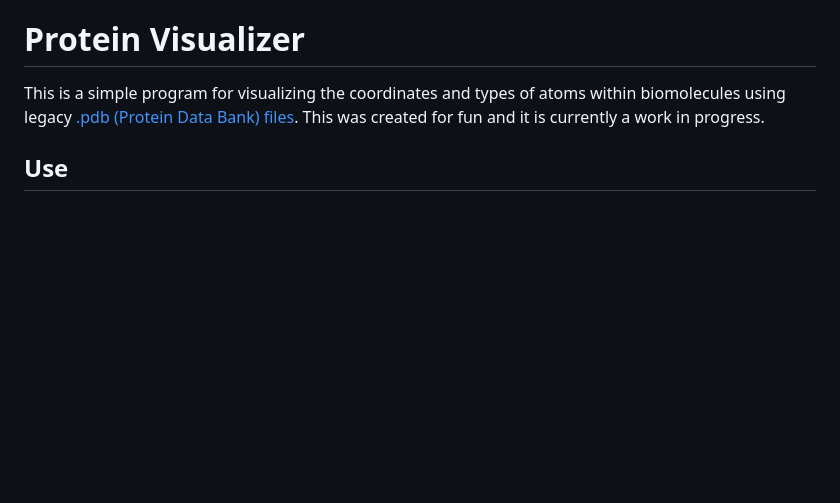
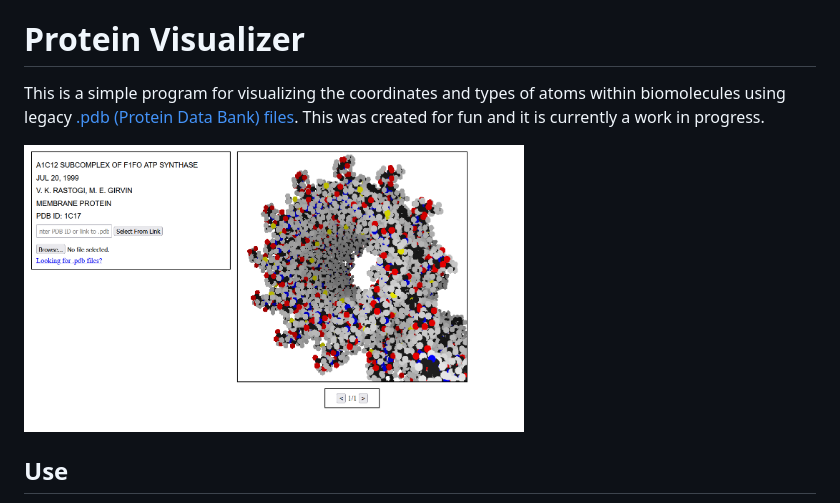
Before and after one commit to lurnie/protein-visualizer, a Markdown page: readme.md, the part around the change. Rendered like a GitHub page; pictures changed too: screenshot.png (added); blank space fills up the shorter version.

Commit message:
Added screenshot

```diff
--- a/readme.md
+++ b/readme.md
@@ -1,5 +1,7 @@
 # Protein Visualizer
 This is a simple program for visualizing the coordinates and types of atoms within biomolecules using legacy [.pdb (Protein Data Bank) files](https://pdb101.rcsb.org/learn/guide-to-understanding-pdb-data/pdb-overview). This was created for fun and it is currently a work in progress.
+
+<img src="/screenshot.png" width="500">
 
 ## Use
 For any serious use cases, please use one of the many .pdb viewers out there. However, to play around with this one, go to https://lurnie.github.io/protein-visualizer/.
```
